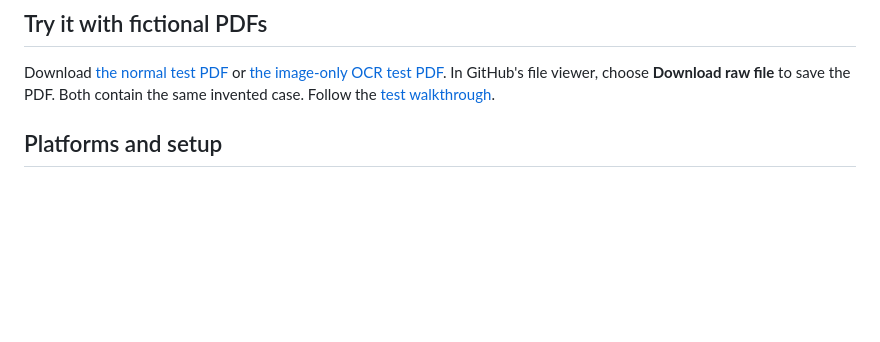
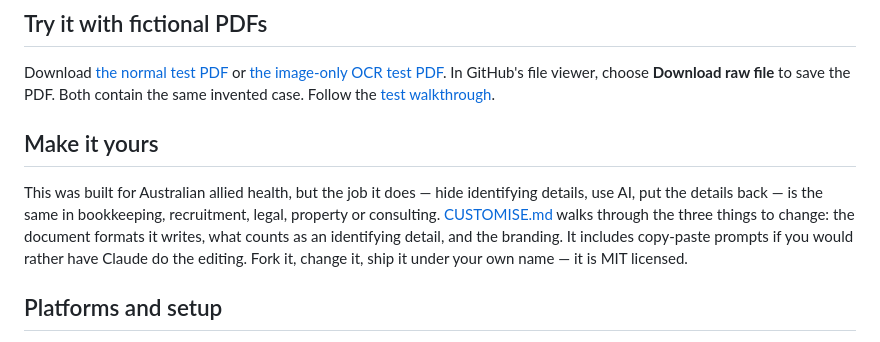
Before and after one commit to BrookeW1988/between-notes, a Markdown page: README.md, the part around the change. GitHub-like rendering; blank space fills up the shorter version.

Commit message:
Add CUSTOMISE.md: adapt the app for other industries

```diff
--- a/README.md
+++ b/README.md
@@ -22,6 +22,15 @@ This is a local app you install on your own computer, not a hosted website. Down
 ## Try it with fictional PDFs
 
 Download [the normal test PDF](examples/fictional-client.pdf) or [the image-only OCR test PDF](examples/fictional-client-scanned.pdf). In GitHub's file viewer, choose **Download raw file** to save the PDF. Both contain the same invented case. Follow the [test walkthrough](examples/README.md).
+
+## Make it yours
+
+This was built for Australian allied health, but the job it does — hide identifying details,
+use AI, put the details back — is the same in bookkeeping, recruitment, legal, property or
+consulting. [CUSTOMISE.md](CUSTOMISE.md) walks through the three things to change: the
+document formats it writes, what counts as an identifying detail, and the branding. It
+includes copy-paste prompts if you would rather have Claude do the editing. Fork it, change
+it, ship it under your own name — it is MIT licensed.
 
 ## Platforms and setup
 
```
Also changed, not shown: CUSTOMISE.md (added, +236 -0 lines).
